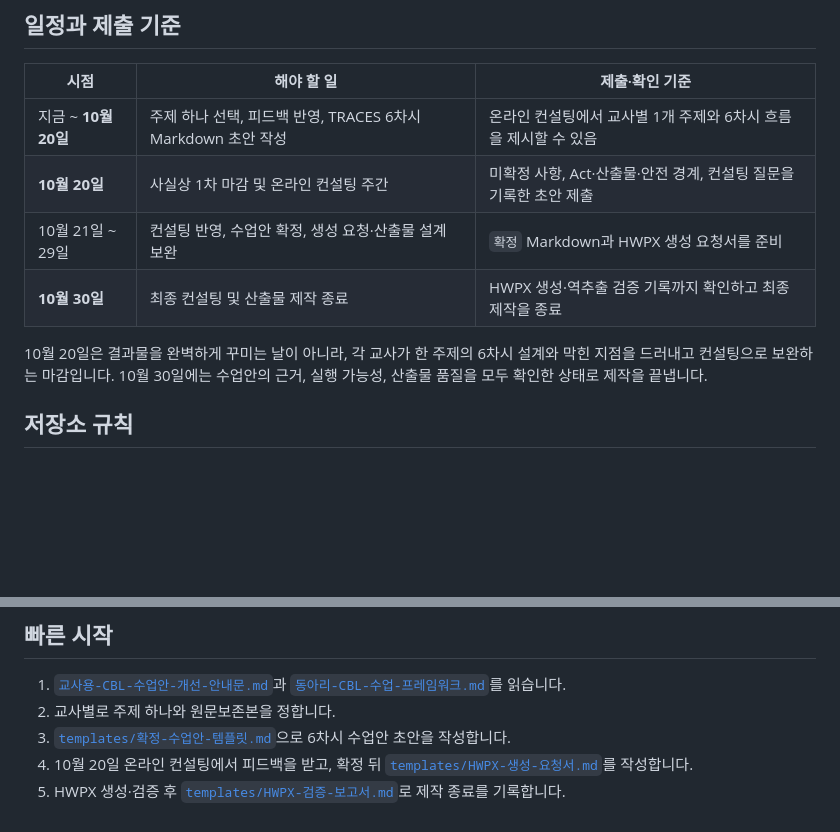
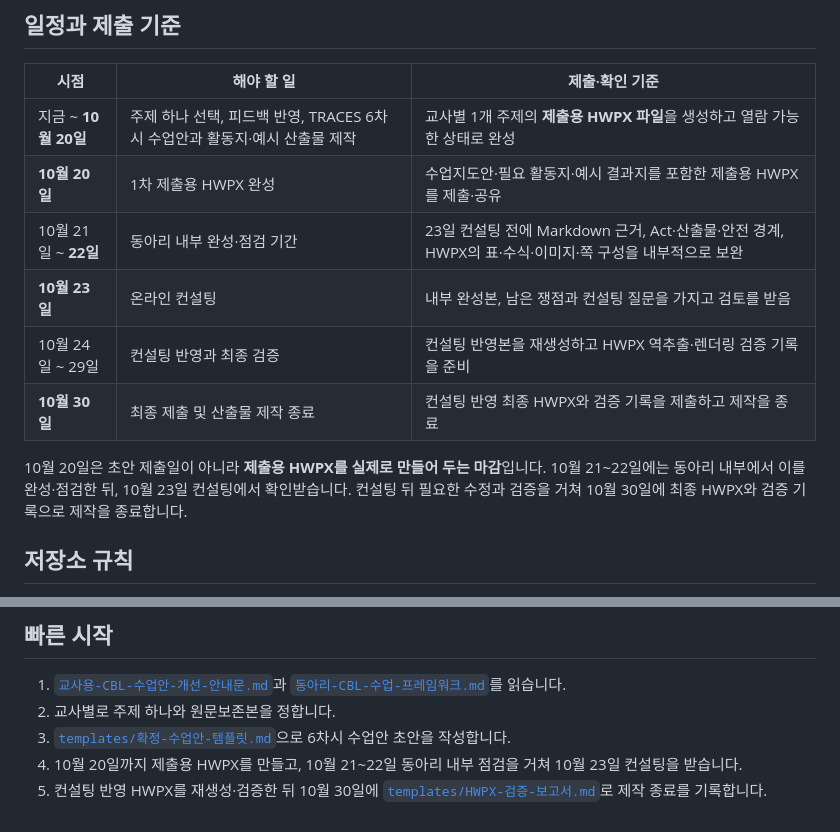
Before and after one commit to BS-MAIL/finalProject, a Markdown page: README.md, 2 parts joined by grey strips. Drawn GitHub-style; blank space fills up the shorter version.

Commit message:
docs: correct CBL delivery timeline

```diff
--- a/README.md
+++ b/README.md
@@ -93,12 +93,14 @@ AI·바이브코딩은 제작 보조 수단입니다. 학생 또는 교직원의
 
 | 시점 | 해야 할 일 | 제출·확인 기준 |
 |---|---|---|
-| 지금 ~ **10월 20일** | 주제 하나 선택, 피드백 반영, TRACES 6차시 Markdown 초안 작성 | 온라인 컨설팅에서 교사별 1개 주제와 6차시 흐름을 제시할 수 있음 |
-| **10월 20일** | 사실상 1차 마감 및 온라인 컨설팅 주간 | 미확정 사항, Act·산출물·안전 경계, 컨설팅 질문을 기록한 초안 제출 |
-| 10월 21일 ~ 29일 | 컨설팅 반영, 수업안 확정, 생성 요청·산출물 설계 보완 | `확정` Markdown과 HWPX 생성 요청서를 준비 |
-| **10월 30일** | 최종 컨설팅 및 산출물 제작 종료 | HWPX 생성·역추출 검증 기록까지 확인하고 최종 제작을 종료 |
+| 지금 ~ **10월 20일** | 주제 하나 선택, 피드백 반영, TRACES 6차시 수업안과 활동지·예시 산출물 제작 | 교사별 1개 주제의 **제출용 HWPX 파일**을 생성하고 열람 가능한 상태로 완성 |
+| **10월 20일** | 1차 제출용 HWPX 완성 | 수업지도안·필요 활동지·예시 결과지를 포함한 제출용 HWPX를 제출·공유 |
+| 10월 21일 ~ **22일** | 동아리 내부 완성·점검 기간 | 23일 컨설팅 전에 Markdown 근거, Act·산출물·안전 경계, HWPX의 표·수식·이미지·쪽 구성을 내부적으로 보완 |
+| **10월 23일** | 온라인 컨설팅 | 내부 완성본, 남은 쟁점과 컨설팅 질문을 가지고 검토를 받음 |
+| 10월 24일 ~ 29일 | 컨설팅 반영과 최종 검증 | 컨설팅 반영본을 재생성하고 HWPX 역추출·렌더링 검증 기록을 준비 |
+| **10월 30일** | 최종 제출 및 산출물 제작 종료 | 컨설팅 반영 최종 HWPX와 검증 기록을 제출하고 제작을 종료 |
 
-10월 20일은 결과물을 완벽하게 꾸미는 날이 아니라, 각 교사가 한 주제의 6차시 설계와 막힌 지점을 드러내고 컨설팅으로 보완하는 마감입니다. 10월 30일에는 수업안의 근거, 실행 가능성, 산출물 품질을 모두 확인한 상태로 제작을 끝냅니다.
+10월 20일은 초안 제출일이 아니라 **제출용 HWPX를 실제로 만들어 두는 마감**입니다. 10월 21~22일에는 동아리 내부에서 이를 완성·점검한 뒤, 10월 23일 컨설팅에서 확인받습니다. 컨설팅 뒤 필요한 수정과 검증을 거쳐 10월 30일에 최종 HWPX와 검증 기록으로 제작을 종료합니다.
 
 ## 저장소 규칙
 
@@ -113,5 +115,5 @@ AI·바이브코딩은 제작 보조 수단입니다. 학생 또는 교직원의
 1. [`교사용-CBL-수업안-개선-안내문.md`](교사용-CBL-수업안-개선-안내문.md)과 [`동아리-CBL-수업-프레임워크.md`](동아리-CBL-수업-프레임워크.md)를 읽습니다.
 2. 교사별로 주제 하나와 원문보존본을 정합니다.
 3. [`templates/확정-수업안-템플릿.md`](templates/확정-수업안-템플릿.md)으로 6차시 수업안 초안을 작성합니다.
-4. 10월 20일 온라인 컨설팅에서 피드백을 받고, 확정 뒤 [`templates/HWPX-생성-요청서.md`](templates/HWPX-생성-요청서.md)를 작성합니다.
-5. HWPX 생성·검증 후 [`templates/HWPX-검증-보고서.md`](templates/HWPX-검증-보고서.md)로 제작 종료를 기록합니다.
+4. 10월 20일까지 제출용 HWPX를 만들고, 10월 21~22일 동아리 내부 점검을 거쳐 10월 23일 컨설팅을 받습니다.
+5. 컨설팅 반영 HWPX를 재생성·검증한 뒤 10월 30일에 [`templates/HWPX-검증-보고서.md`](templates/HWPX-검증-보고서.md)로 제작 종료를 기록합니다.
```
